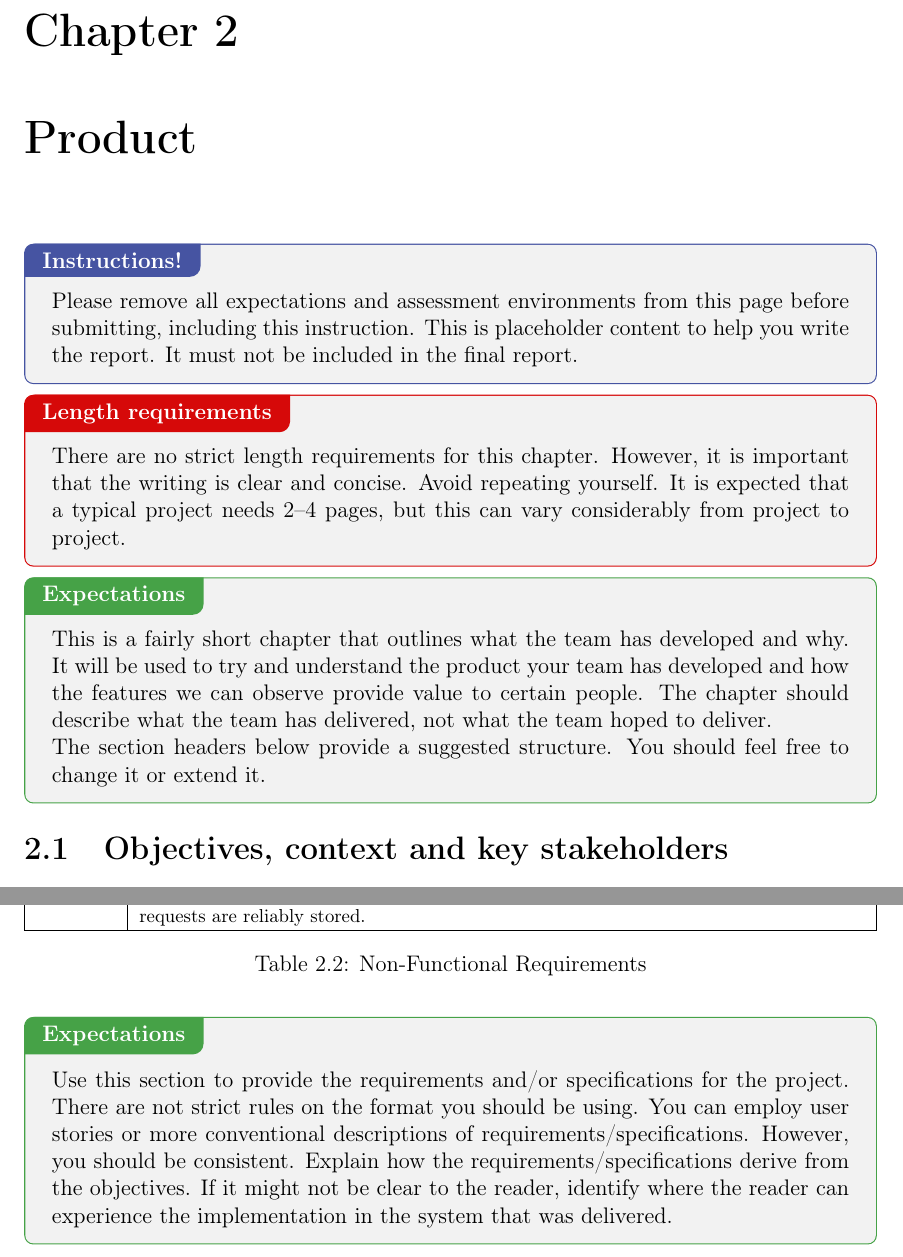
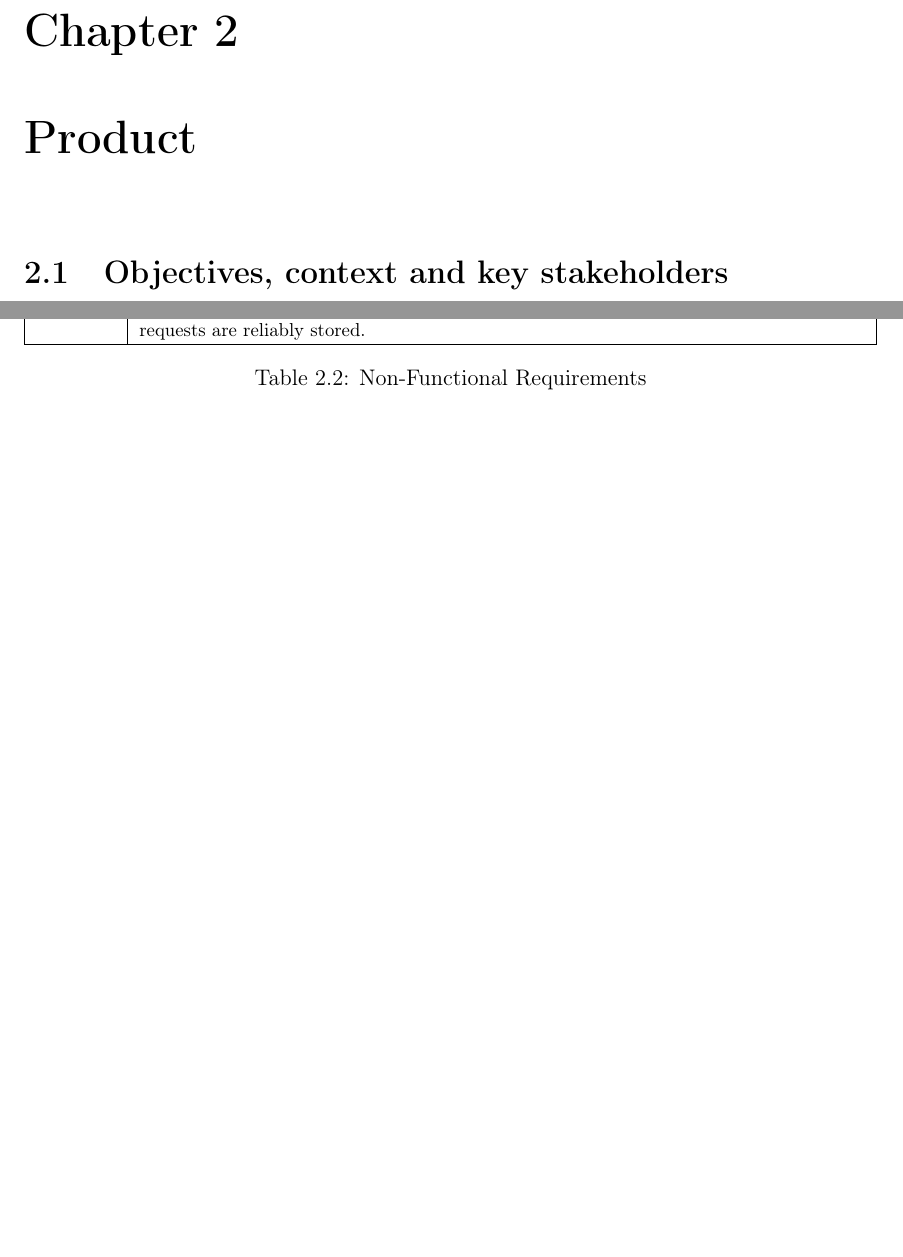
Before and after one commit to Supragroza34/SEG-Major-Group-Project---PackItUpOnly, a LaTeX document (main.tex, which reads chapter02--product.tex): two parts of pages 5 and 9 of 31, joined at a grey line, cut so that both start at the same text, the shorter picture padded with empty space. Compiled offline with pdfLaTeX.

Commit message:
Remove advisory comments

```diff
--- a/chapter02--product.tex
+++ b/chapter02--product.tex
@@ -1,17 +1,5 @@
 \chapter{Product}
 \label{sect:product}
-
-\defaultInstructions
-
-\begin{length}
-There are no strict length requirements for this chapter.  However, it is important that the writing is clear and concise.  Avoid repeating yourself.  It is expected that a typical project needs 2--4 pages, but this can vary considerably from project to project.
-\end{length}
-
-\begin{expectations}
-This is a fairly short chapter that outlines what the team has developed and why. It will be used to try and understand the product your team has developed and how the features we can observe provide value to certain people. The chapter should describe what the team has delivered, not what the team hoped to deliver.
-
-The section headers below provide a suggested structure.  You should feel free to change it or extend it.
-\end{expectations}
 
 \section{Objectives, context and key stakeholders}
 \label{sect:objectives}
@@ -155,7 +143,3 @@ NFR-4 & The system shall maintain data integrity, ensuring that all tickets, rep
 \caption{Non-Functional Requirements}
 \label{tab:nfr}
 \end{table}
-
-\begin{expectations}
-Use this section to provide the requirements and/or specifications for the project.  There are not strict rules on the format you should be using.  You can employ user stories or more conventional descriptions of requirements/specifications.  However, you should be consistent.  Explain how the requirements/specifications derive from the objectives.  If it might not be clear to the reader, identify where the reader can experience the implementation in the system that was delivered.
-\end{expectations}
```
